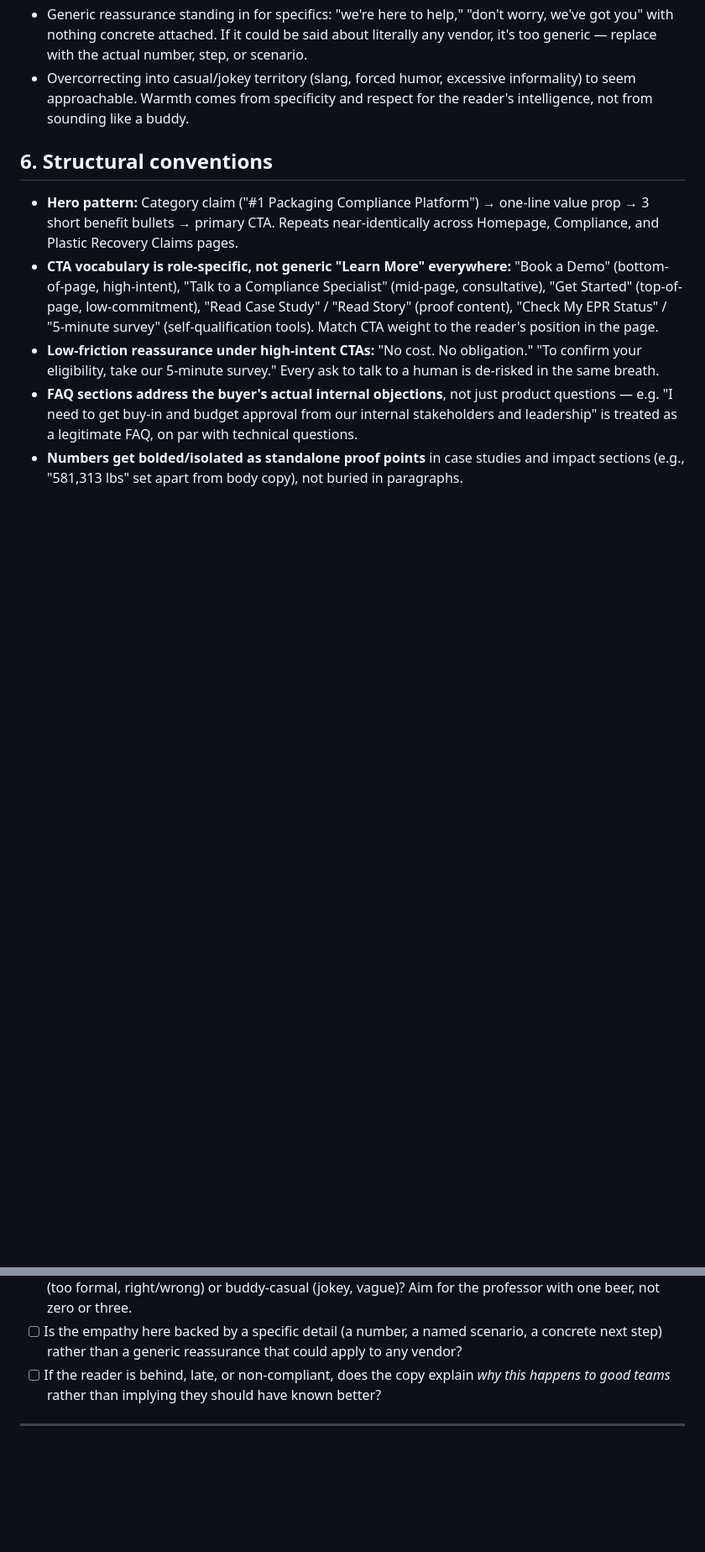
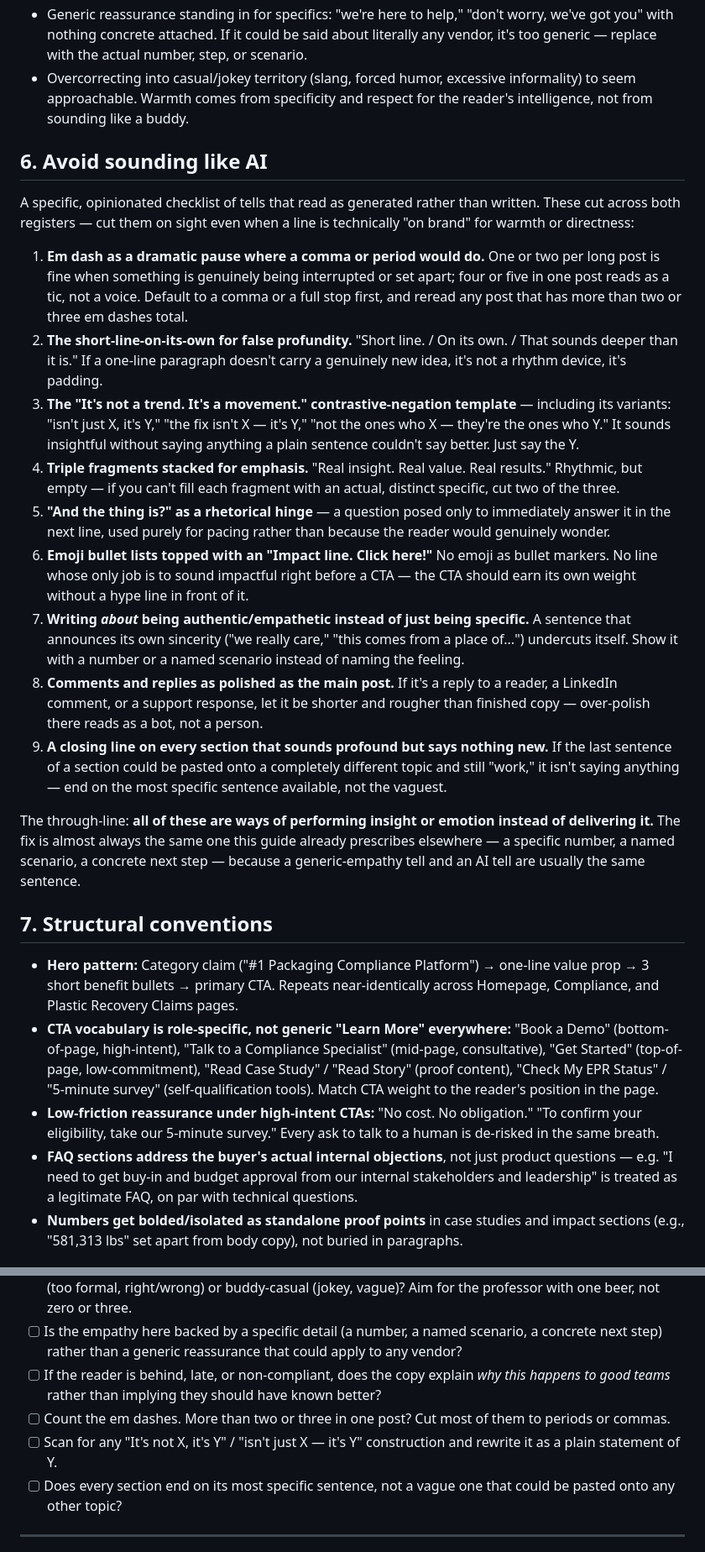
Before and after one commit to melissahougie/Brand-Tone-of-Voice, a Markdown page: TONE_OF_VOICE.md, 2 parts joined by grey strips. Shown at 84% size. Rendered like a GitHub page; blank space fills up the shorter version.

```diff
--- a/TONE_OF_VOICE.md
+++ b/TONE_OF_VOICE.md
@@ -77,7 +77,23 @@ Patterns observed repeatedly enough across independent pages to treat as house s
 - Generic reassurance standing in for specifics: "we're here to help," "don't worry, we've got you" with nothing concrete attached. If it could be said about literally any vendor, it's too generic — replace with the actual number, step, or scenario.
 - Overcorrecting into casual/jokey territory (slang, forced humor, excessive informality) to seem approachable. Warmth comes from specificity and respect for the reader's intelligence, not from sounding like a buddy.
 
-## 6. Structural conventions
+## 6. Avoid sounding like AI
+
+A specific, opinionated checklist of tells that read as generated rather than written. These cut across both registers — cut them on sight even when a line is technically "on brand" for warmth or directness:
+
+1. **Em dash as a dramatic pause where a comma or period would do.** One or two per long post is fine when something is genuinely being interrupted or set apart; four or five in one post reads as a tic, not a voice. Default to a comma or a full stop first, and reread any post that has more than two or three em dashes total.
+2. **The short-line-on-its-own for false profundity.** "Short line. / On its own. / That sounds deeper than it is." If a one-line paragraph doesn't carry a genuinely new idea, it's not a rhythm device, it's padding.
+3. **The "It's not a trend. It's a movement." contrastive-negation template** — including its variants: "isn't just X, it's Y," "the fix isn't X — it's Y," "not the ones who X — they're the ones who Y." It sounds insightful without saying anything a plain sentence couldn't say better. Just say the Y.
+4. **Triple fragments stacked for emphasis.** "Real insight. Real value. Real results." Rhythmic, but empty — if you can't fill each fragment with an actual, distinct specific, cut two of the three.
+5. **"And the thing is?" as a rhetorical hinge** — a question posed only to immediately answer it in the next line, used purely for pacing rather than because the reader would genuinely wonder.
+6. **Emoji bullet lists topped with an "Impact line. Click here!"** No emoji as bullet markers. No line whose only job is to sound impactful right before a CTA — the CTA should earn its own weight without a hype line in front of it.
+7. **Writing *about* being authentic/empathetic instead of just being specific.** A sentence that announces its own sincerity ("we really care," "this comes from a place of...") undercuts itself. Show it with a number or a named scenario instead of naming the feeling.
+8. **Comments and replies as polished as the main post.** If it's a reply to a reader, a LinkedIn comment, or a support response, let it be shorter and rougher than finished copy — over-polish there reads as a bot, not a person.
+9. **A closing line on every section that sounds profound but says nothing new.** If the last sentence of a section could be pasted onto a completely different topic and still "work," it isn't saying anything — end on the most specific sentence available, not the vaguest.
+
+The through-line: **all of these are ways of performing insight or emotion instead of delivering it.** The fix is almost always the same one this guide already prescribes elsewhere — a specific number, a named scenario, a concrete next step — because a generic-empathy tell and an AI tell are usually the same sentence.
+
+## 7. Structural conventions
 
 - **Hero pattern:** Category claim ("#1 Packaging Compliance Platform") → one-line value prop → 3 short benefit bullets → primary CTA. Repeats near-identically across Homepage, Compliance, and Plastic Recovery Claims pages.
 - **CTA vocabulary is role-specific, not generic "Learn More" everywhere:** "Book a Demo" (bottom-of-page, high-intent), "Talk to a Compliance Specialist" (mid-page, consultative), "Get Started" (top-of-page, low-commitment), "Read Case Study" / "Read Story" (proof content), "Check My EPR Status" / "5-minute survey" (self-qualification tools). Match CTA weight to the reader's position in the page.
@@ -128,6 +144,9 @@ Patterns observed repeatedly enough across independent pages to treat as house s
 - [ ] Would this land as "your friend who happens to be the expert," or does it slip into either lecturing (too formal, right/wrong) or buddy-casual (jokey, vague)? Aim for the professor with one beer, not zero or three.
 - [ ] Is the empathy here backed by a specific detail (a number, a named scenario, a concrete next step) rather than a generic reassurance that could apply to any vendor?
 - [ ] If the reader is behind, late, or non-compliant, does the copy explain *why this happens to good teams* rather than implying they should have known better?
+- [ ] Count the em dashes. More than two or three in one post? Cut most of them to periods or commas.
+- [ ] Scan for any "It's not X, it's Y" / "isn't just X — it's Y" construction and rewrite it as a plain statement of Y.
+- [ ] Does every section end on its most specific sentence, not a vague one that could be pasted onto any other topic?
 
 ---
 
```
Also changed, not shown: other parts of TONE_OF_VOICE.md (+3 -3 lines), drafts/blog/what-we-learned-from-the-first-caa-reporting-round.md (+27 -27 lines).
